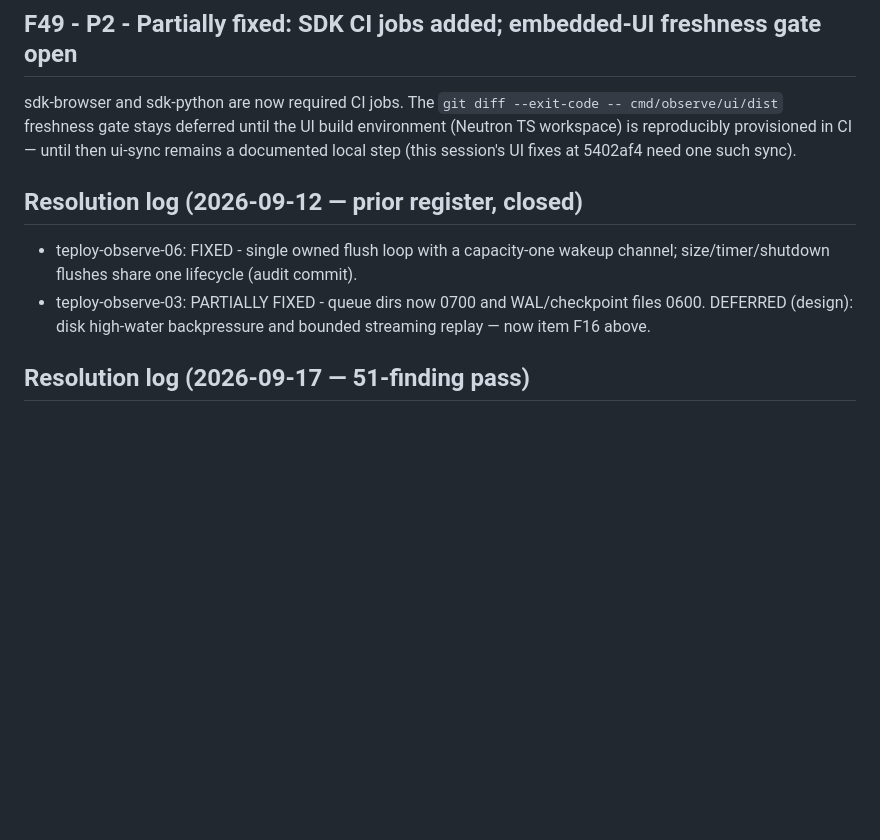
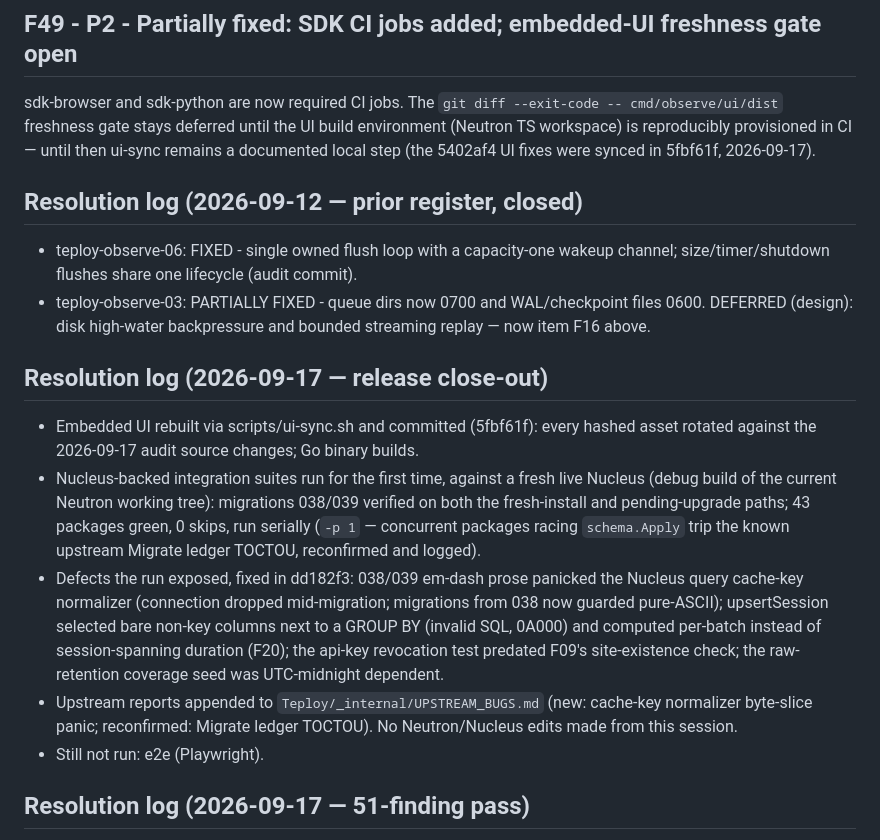
Before and after one commit to useteploy/teploy-observe, a Markdown page: AUDIT_OPEN.md, the part around the change. Rendered like a GitHub page; blank space fills up the shorter version.

Commit message:
docs: close-out register — ui-sync landed, live-Nucleus verification of 038/039 and integration suites

```diff
--- a/AUDIT_OPEN.md
+++ b/AUDIT_OPEN.md
@@ -167,12 +167,35 @@ sdk-browser and sdk-python are now required CI jobs. The
 `git diff --exit-code -- cmd/observe/ui/dist` freshness gate stays deferred
 until the UI build environment (Neutron TS workspace) is reproducibly
 provisioned in CI — until then ui-sync remains a documented local step
-(this session's UI fixes at 5402af4 need one such sync).
+(the 5402af4 UI fixes were synced in 5fbf61f, 2026-09-17).
 
 ## Resolution log (2026-09-12 — prior register, closed)
 
 - teploy-observe-06: FIXED - single owned flush loop with a capacity-one wakeup channel; size/timer/shutdown flushes share one lifecycle (audit commit).
 - teploy-observe-03: PARTIALLY FIXED - queue dirs now 0700 and WAL/checkpoint files 0600. DEFERRED (design): disk high-water backpressure and bounded streaming replay — now item F16 above.
+
+## Resolution log (2026-09-17 — release close-out)
+
+- Embedded UI rebuilt via scripts/ui-sync.sh and committed (5fbf61f): every
+  hashed asset rotated against the 2026-09-17 audit source changes; Go
+  binary builds.
+- Nucleus-backed integration suites run for the first time, against a
+  fresh live Nucleus (debug build of the current Neutron working tree):
+  migrations 038/039 verified on both the fresh-install and pending-upgrade
+  paths; 43 packages green, 0 skips, run serially (`-p 1` — concurrent
+  packages racing `schema.Apply` trip the known upstream Migrate ledger
+  TOCTOU, reconfirmed and logged).
+- Defects the run exposed, fixed in dd182f3: 038/039 em-dash prose panicked
+  the Nucleus query cache-key normalizer (connection dropped mid-migration;
+  migrations from 038 now guarded pure-ASCII); upsertSession selected bare
+  non-key columns next to a GROUP BY (invalid SQL, 0A000) and computed
+  per-batch instead of session-spanning duration (F20); the api-key
+  revocation test predated F09's site-existence check; the raw-retention
+  coverage seed was UTC-midnight dependent.
+- Upstream reports appended to `Teploy/_internal/UPSTREAM_BUGS.md` (new:
+  cache-key normalizer byte-slice panic; reconfirmed: Migrate ledger
+  TOCTOU). No Neutron/Nucleus edits made from this session.
+- Still not run: e2e (Playwright).
 
 ## Resolution log (2026-09-17 — 51-finding pass)
 
```
